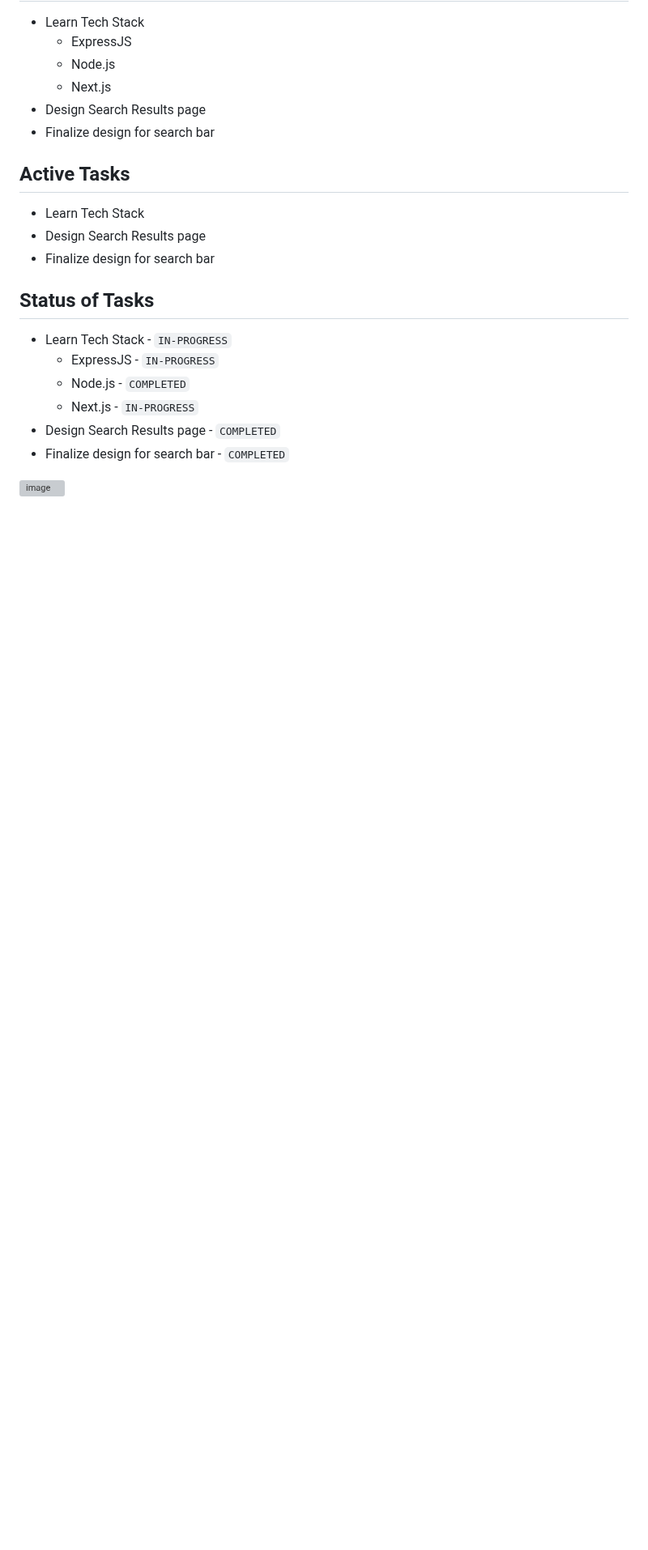
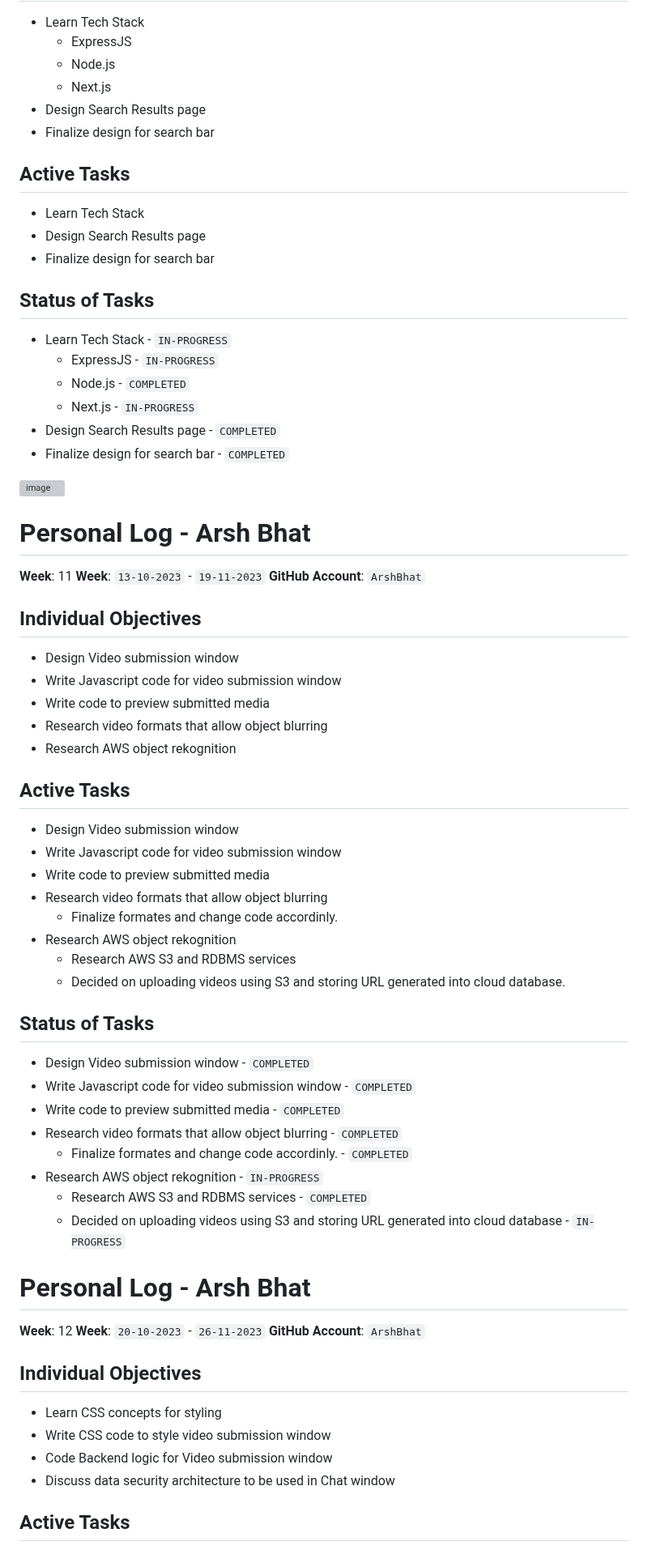
Before and after one commit to TheSomethingSomethingCompany/secret-forest, a Markdown page: docs/weekly logs/indiv_log_ArshBhat.md, the part around one of its changes. Shown at 81% size. Rendered like a GitHub page; blank space fills up the shorter version; grey boxes are pictures that could not be loaded.

```diff
--- a/docs/weekly logs/indiv_log_ArshBhat.md
+++ b/docs/weekly logs/indiv_log_ArshBhat.md
@@ -220,3 +220,55 @@
 - Finalize design for search bar - `COMPLETED`
 
 ![image](https://github.com/COSC-499-W2023/year-long-project-team-10/assets/78169976/9da7817d-4342-4c5a-a084-0a70968393eb)
+
+# Personal Log - Arsh Bhat
+
+**Week**: 11
+**Week**: `13-10-2023` - `19-11-2023`
+**GitHub Account**: `ArshBhat`
+
+## Individual Objectives
+
+- Design Video submission window
+- Write Javascript code for video submission window
+- Write code to preview submitted media
+- Research video formats that allow object blurring
+- Research AWS object rekognition
+
+## Active Tasks
+
+- Design Video submission window
+- Write Javascript code for video submission window
+- Write code to preview submitted media
+- Research video formats that allow object blurring
+  - Finalize formates and change code accordinly.
+- Research AWS object rekognition
+  - Research AWS S3 and RDBMS services
+  - Decided on uploading videos using S3 and storing URL generated into cloud database.
+
+## Status of Tasks
+
+- Design Video submission window - `COMPLETED`
+- Write Javascript code for video submission window - `COMPLETED`
+- Write code to preview submitted media - `COMPLETED`
+- Research video formats that allow object blurring - `COMPLETED`
+  - Finalize formates and change code accordinly. - `COMPLETED`
+- Research AWS object rekognition - `IN-PROGRESS`
+  - Research AWS S3 and RDBMS services - `COMPLETED`
+  - Decided on uploading videos using S3 and storing URL generated into cloud database - `IN-PROGRESS`
+
+# Personal Log - Arsh Bhat
+
+**Week**: 12
+**Week**: `20-10-2023` - `26-11-2023`
+**GitHub Account**: `ArshBhat`
+
+## Individual Objectives
+
+- Learn CSS concepts for styling
+- Write CSS code to style video submission window
+- Code Backend logic for Video submission window
+- Discuss data security architecture to be used in Chat window
+
+## Active Tasks
+
```
Also changed, not shown: other parts of docs/weekly logs/indiv_log_ArshBhat.md (+22 -0 lines).
